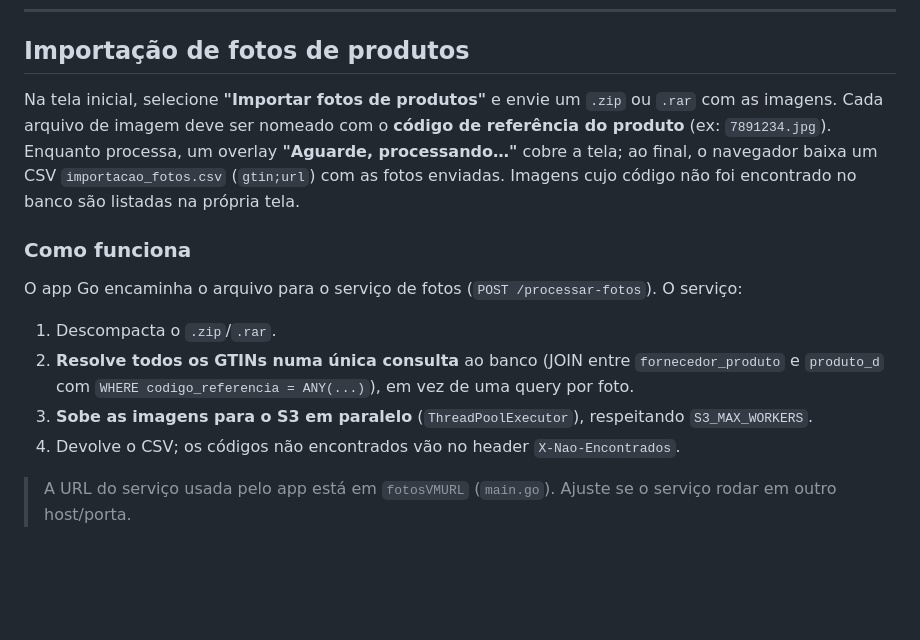
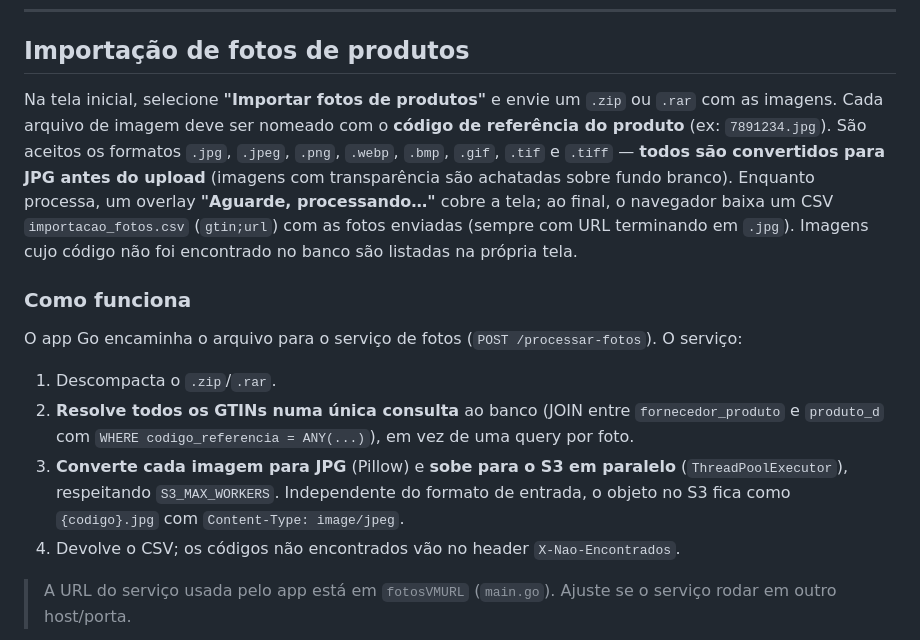
Before and after one commit to MateusLDK/Bluesoft-Helper, a Markdown page: README.md, the part around the change. Drawn GitHub-style; blank space fills up the shorter version.

```diff
--- a/README.md
+++ b/README.md
@@ -101,7 +101,7 @@ Os nomes **padrão** (quando a coluna tem o mesmo nome do campo da API):
 
 ## Importação de fotos de produtos
 
-Na tela inicial, selecione **"Importar fotos de produtos"** e envie um `.zip` ou `.rar` com as imagens. Cada arquivo de imagem deve ser nomeado com o **código de referência do produto** (ex: `7891234.jpg`). Enquanto processa, um overlay **"Aguarde, processando…"** cobre a tela; ao final, o navegador baixa um CSV `importacao_fotos.csv` (`gtin;url`) com as fotos enviadas. Imagens cujo código não foi encontrado no banco são listadas na própria tela.
+Na tela inicial, selecione **"Importar fotos de produtos"** e envie um `.zip` ou `.rar` com as imagens. Cada arquivo de imagem deve ser nomeado com o **código de referência do produto** (ex: `7891234.jpg`). São aceitos os formatos `.jpg`, `.jpeg`, `.png`, `.webp`, `.bmp`, `.gif`, `.tif` e `.tiff` — **todos são convertidos para JPG antes do upload** (imagens com transparência são achatadas sobre fundo branco). Enquanto processa, um overlay **"Aguarde, processando…"** cobre a tela; ao final, o navegador baixa um CSV `importacao_fotos.csv` (`gtin;url`) com as fotos enviadas (sempre com URL terminando em `.jpg`). Imagens cujo código não foi encontrado no banco são listadas na própria tela.
 
 ### Como funciona
 
@@ -109,7 +109,7 @@ O app Go encaminha o arquivo para o serviço de fotos (`POST /processar-fotos`).
 
 1. Descompacta o `.zip`/`.rar`.
 2. **Resolve todos os GTINs numa única consulta** ao banco (JOIN entre `fornecedor_produto` e `produto_d` com `WHERE codigo_referencia = ANY(...)`), em vez de uma query por foto.
-3. **Sobe as imagens para o S3 em paralelo** (`ThreadPoolExecutor`), respeitando `S3_MAX_WORKERS`.
+3. **Converte cada imagem para JPG** (Pillow) e **sobe para o S3 em paralelo** (`ThreadPoolExecutor`), respeitando `S3_MAX_WORKERS`. Independente do formato de entrada, o objeto no S3 fica como `{codigo}.jpg` com `Content-Type: image/jpeg`.
 4. Devolve o CSV; os códigos não encontrados vão no header `X-Nao-Encontrados`.
 
 > A URL do serviço usada pelo app está em `fotosVMURL` (`main.go`). Ajuste se o serviço rodar em outro host/porta.
```
